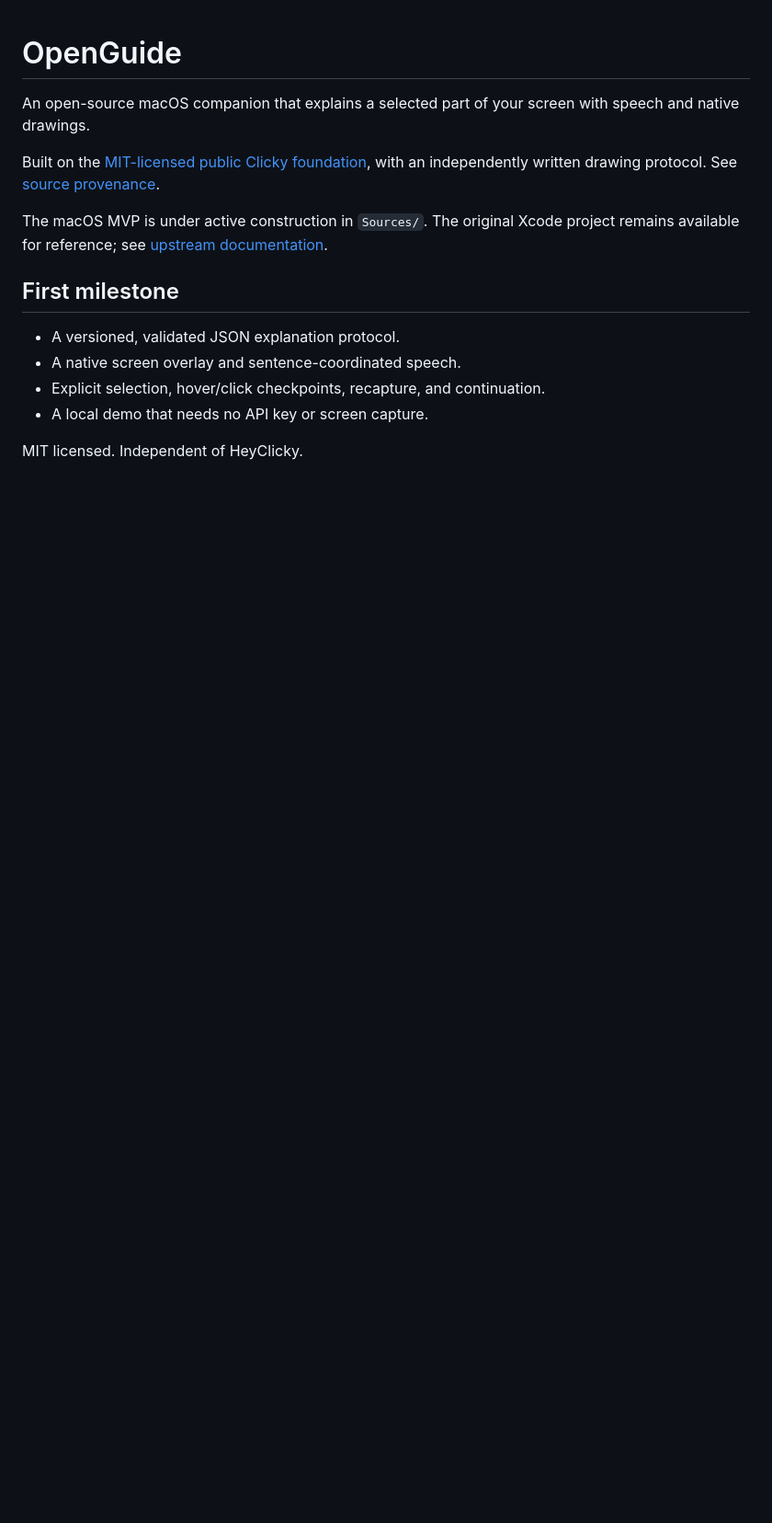
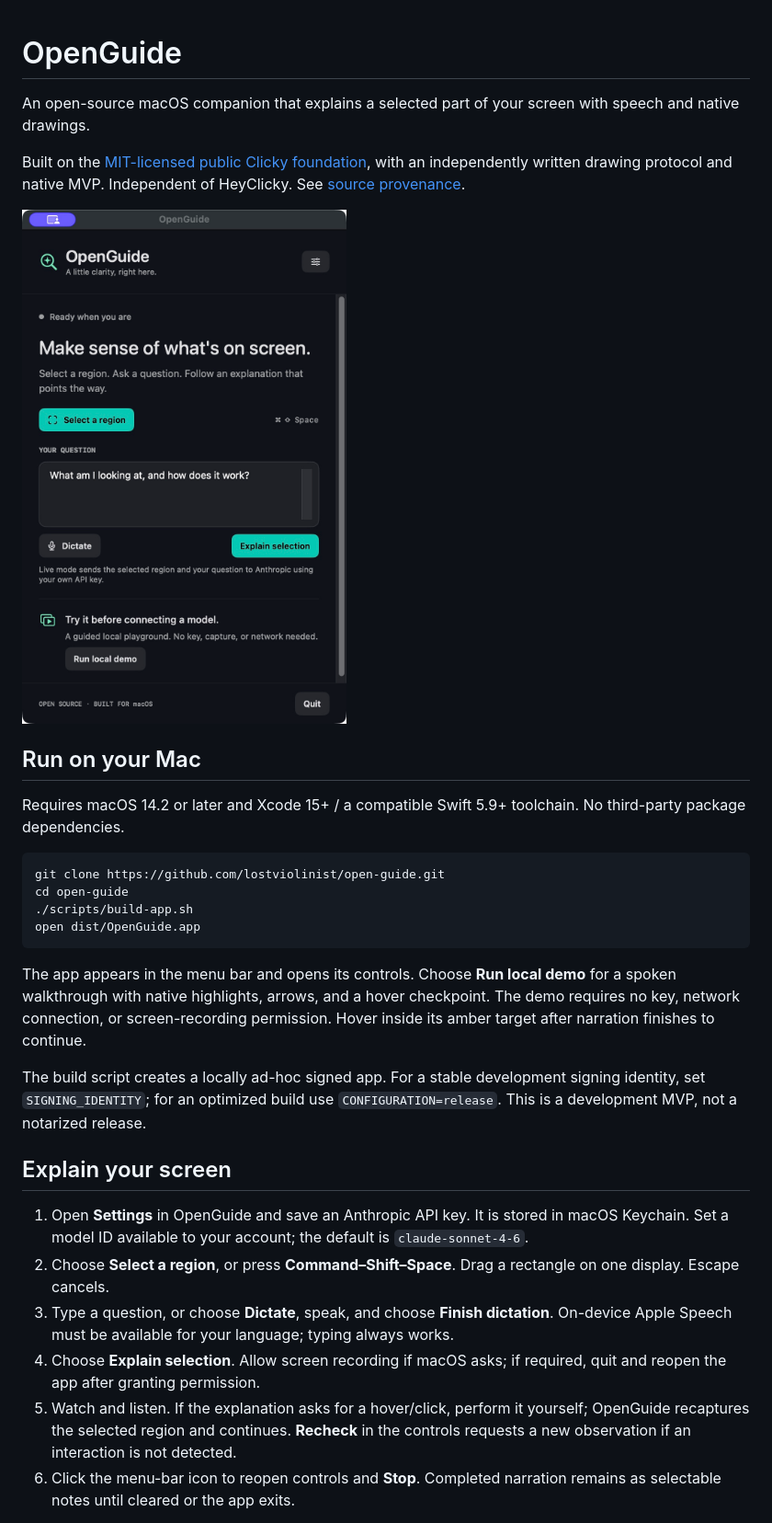
Before and after one commit to lostviolinist/open-guide, a Markdown page: README.md, the part around one of its changes. Shown at 92% size. GitHub-like rendering; pictures changed too: docs/images/app.png (added); blank space fills up the shorter version.

Commit message:
Finish accessible playback controls and document the verified macOS MVP

````diff
--- a/README.md
+++ b/README.md
@@ -2,15 +2,31 @@
 
 An open-source macOS companion that explains a selected part of your screen with speech and native drawings.
 
-Built on the [MIT-licensed public Clicky foundation](https://github.com/farzaa/clicky), with an independently written drawing protocol. See [source provenance](PROVENANCE.md).
+Built on the [MIT-licensed public Clicky foundation](https://github.com/farzaa/clicky), with an independently written drawing protocol and native MVP. Independent of HeyClicky. See [source provenance](PROVENANCE.md).
 
-The macOS MVP is under active construction in `Sources/`. The original Xcode project remains available for reference; see [upstream documentation](docs/UPSTREAM_README.md).
+![OpenGuide native controls](docs/images/app.png)
 
-## First milestone
+## Run on your Mac
 
-- A versioned, validated JSON explanation protocol.
-- A native screen overlay and sentence-coordinated speech.
-- Explicit selection, hover/click checkpoints, recapture, and continuation.
-- A local demo that needs no API key or screen capture.
+Requires macOS 14.2 or later and Xcode 15+ / a compatible Swift 5.9+ toolchain. No third-party package dependencies.
 
-MIT licensed. Independent of HeyClicky.
+```sh
+git clone https://github.com/lostviolinist/open-guide.git
+cd open-guide
+./scripts/build-app.sh
+open dist/OpenGuide.app
+```
+
+The app appears in the menu bar and opens its controls. Choose **Run local demo** for a spoken walkthrough with native highlights, arrows, and a hover checkpoint. The demo requires no key, network connection, or screen-recording permission. Hover inside its amber target after narration finishes to continue.
+
+The build script creates a locally ad-hoc signed app. For a stable development signing identity, set `SIGNING_IDENTITY`; for an optimized build use `CONFIGURATION=release`. This is a development MVP, not a notarized release.
+
+## Explain your screen
+
+1. Open **Settings** in OpenGuide and save an Anthropic API key. It is stored in macOS Keychain. Set a model ID available to your account; the default is `claude-sonnet-4-6`.
+2. Choose **Select a region**, or press **Command–Shift–Space**. Drag a rectangle on one display. Escape cancels.
+3. Type a question, or choose **Dictate**, speak, and choose **Finish dictation**. On-device Apple Speech must be available for your language; typing always works.
+4. Choose **Explain selection**. Allow screen recording if macOS asks; if required, quit and reopen the app after granting permission.
+5. Watch and listen. If the explanation asks for a hover/click, perform it yourself; OpenGuide recaptures the selected region and continues. **Recheck** in the controls requests a new observation if an interaction is not detected.
+6. Click the menu-bar icon to reopen controls and **Stop**. Completed narration remains as selectable notes until cleared or the app exits.
+
````
Also changed, not shown: other parts of README.md (+37 -0 lines), docs/ARCHITECTURE.md (+1 -1 lines), docs/PROTOCOL.md (+1 -1 lines), docs/VALIDATION.md (added, +29 -0 lines), 5 other files.
